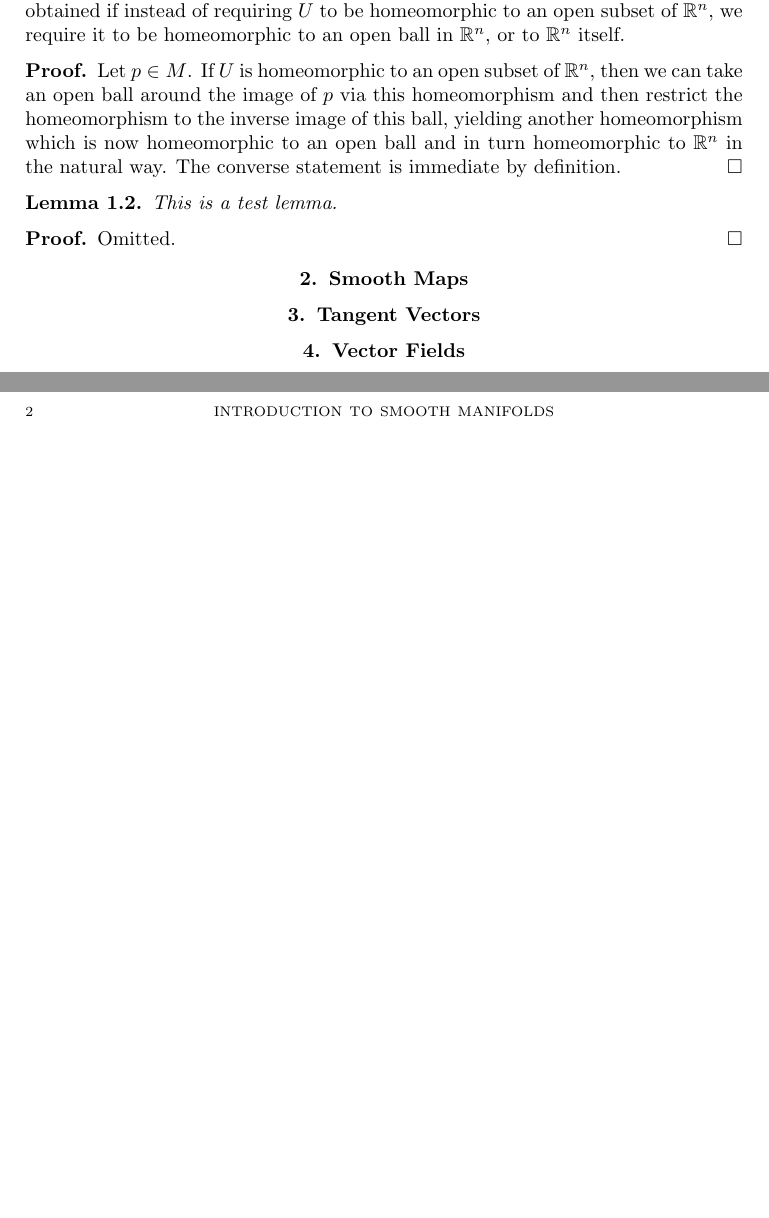
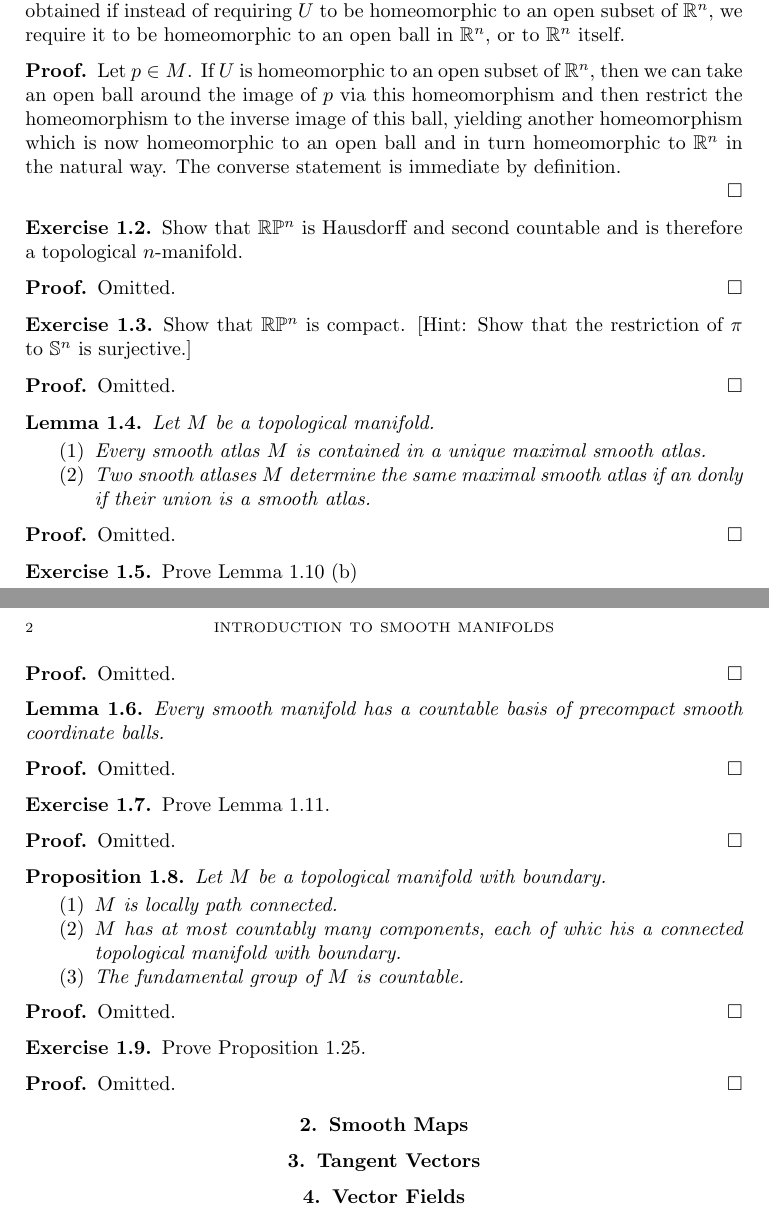
Before and after one commit to hlambda/manifolds, a LaTeX document (smooth-manifolds.tex): two parts of pages 1 and 2 of 2, joined at a grey line, cut so that both start at the same text, the shorter picture padded with empty space. Compiled offline with pdfLaTeX.

Commit message:
add exercises

```diff
--- a/smooth-manifolds.tex
+++ b/smooth-manifolds.tex
@@ -21,31 +21,131 @@ This is a test file which requires a reference to compile correctly. \cite{Macla
 \label{section-smooth-manifolds}
 
 \begin{exercise}
-\label{sm-exercise-1-1}
+\label{exercise-1-1}
+
 Show that equivalent definitions of locally Euclidean spaces are obtained if
 instead of requiring $U$ to be homeomorphic to an open subset of $\mathbb R^n$,
 we require it to be homeomorphic to an open ball in $\mathbb R^n$, or to
 $\mathbb R^n$ itself.
+
 \end{exercise}
 
 \begin{proof}
+
 Let $p \in M$. If $U$ is homeomorphic to an open subset of $\mathbb R^n$, then
 we can take an open ball around the image of $p$ via this homeomorphism and
 then restrict the homeomorphism to the inverse image of this ball, yielding
 another homeomorphism which is now homeomorphic to an open ball and in turn
 homeomorphic to $\mathbb R^n$ in the natural way. The converse statement is
 immediate by definition.
+
+\end{proof}
+
+\begin{exercise}
+\label{exercise-1-2}
+
+Show that $\mathbb R \mathbb P^n$ is Hausdorff and second countable and is
+therefore a topological $n$-manifold.
+
+\end{exercise}
+
+\begin{proof}
+Omitted.
+\end{proof}
+
+
+\begin{exercise}
+\label{exercise-1-3}
+
+Show that $\mathbb R \mathbb P^n$ is compact. [Hint: Show that the restriction
+of $\pi$ to $\mathbb S^n$ is surjective.]
+
+\end{exercise}
+
+\begin{proof}
+Omitted.
 \end{proof}
 
 \begin{lemma}
-\label{test-lemma}
-This is a test lemma.
+\label{lemma-1-10}
+
+Let $M$ be a topological manifold.
+
+\begin{enumerate}
+\item Every smooth atlas $M$ is contained in a unique maximal smooth atlas.
+\item Two snooth atlases $M$ determine the same maximal smooth atlas if an donly
+if their union is a smooth atlas.
+\end{enumerate}
 
 \end{lemma}
 
 \begin{proof}
 Omitted.
 \end{proof}
+
+\begin{exercise}
+\label{exercise-1-4}
+
+Prove Lemma 1.10 (b)
+
+\end{exercise}
+
+\begin{proof}
+Omitted.
+\end{proof}
+
+\begin{lemma}
+\label{lemma-1-11}
+
+Every smooth manifold has a countable basis of precompact smooth coordinate
+balls.
+
+\end{lemma}
+
+\begin{proof}
+Omitted.
+\end{proof}
+
+\begin{exercise}
+\label{exercise-1-5}
+
+Prove Lemma 1.11.
+
+\end{exercise}
+
+\begin{proof}
+Omitted.
+\end{proof}
+
+\begin{proposition}
+\label{proposition-1-25}
+
+Let $M$ be a topological manifold with boundary.
+
+\begin{enumerate}
+\item $M$ is locally path connected.
+\item $M$ has at most countably many components, each of whic his a connected
+topological manifold with boundary.
+\item The fundamental group of $M$ is countable.
+\end{enumerate}
+
+\end{proposition}
+
+\begin{proof}
+Omitted.
+\end{proof}
+
+\begin{exercise}
+\label{exercise-1-6}
+
+Prove Proposition 1.25.
+
+\end{exercise}
+
+\begin{proof}
+Omitted.
+\end{proof}
+
 
 \section{Smooth Maps}
 \label{section-smooth-maps}
```
Also changed, not shown: topological-manifolds.tex (+7 -8 lines).
